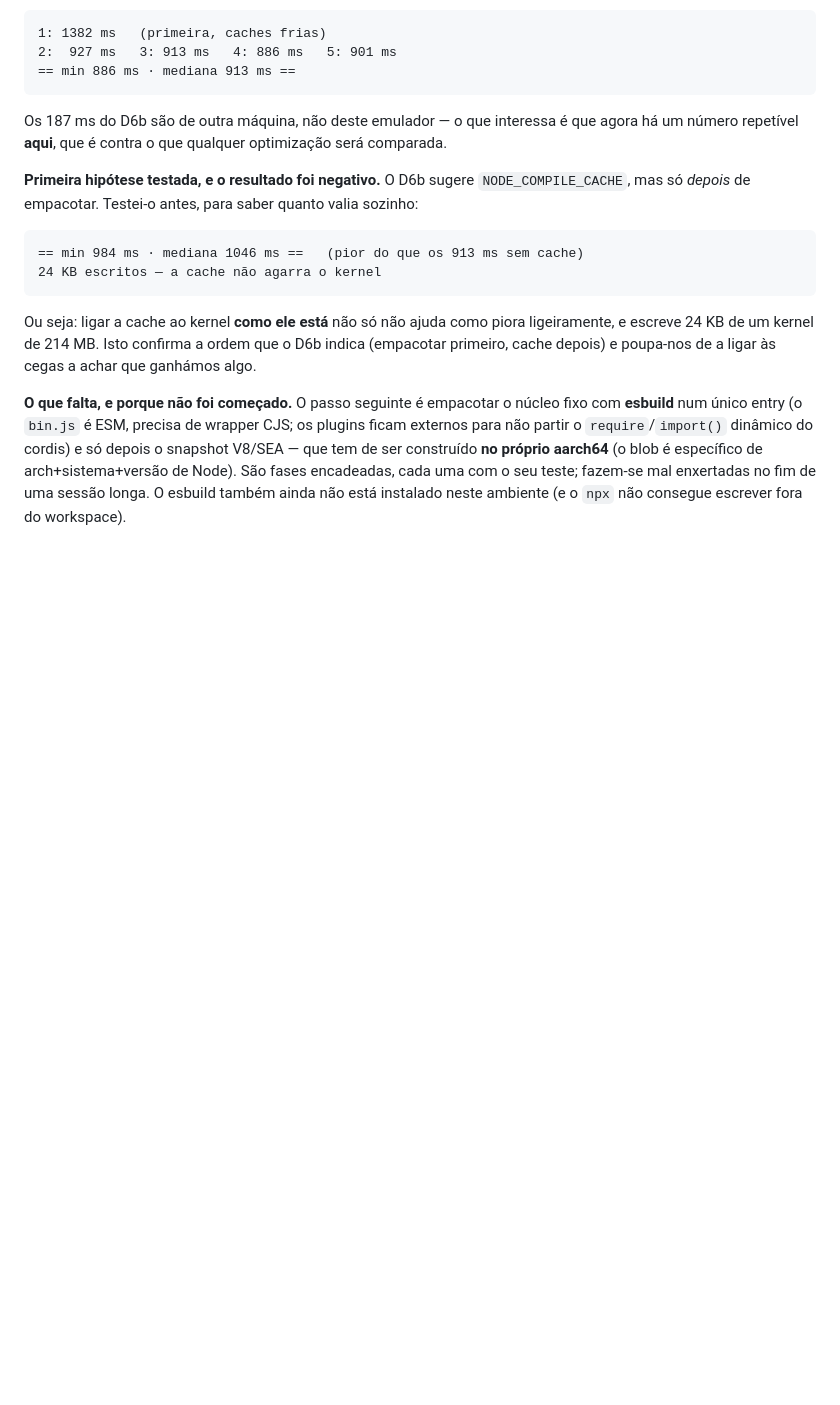
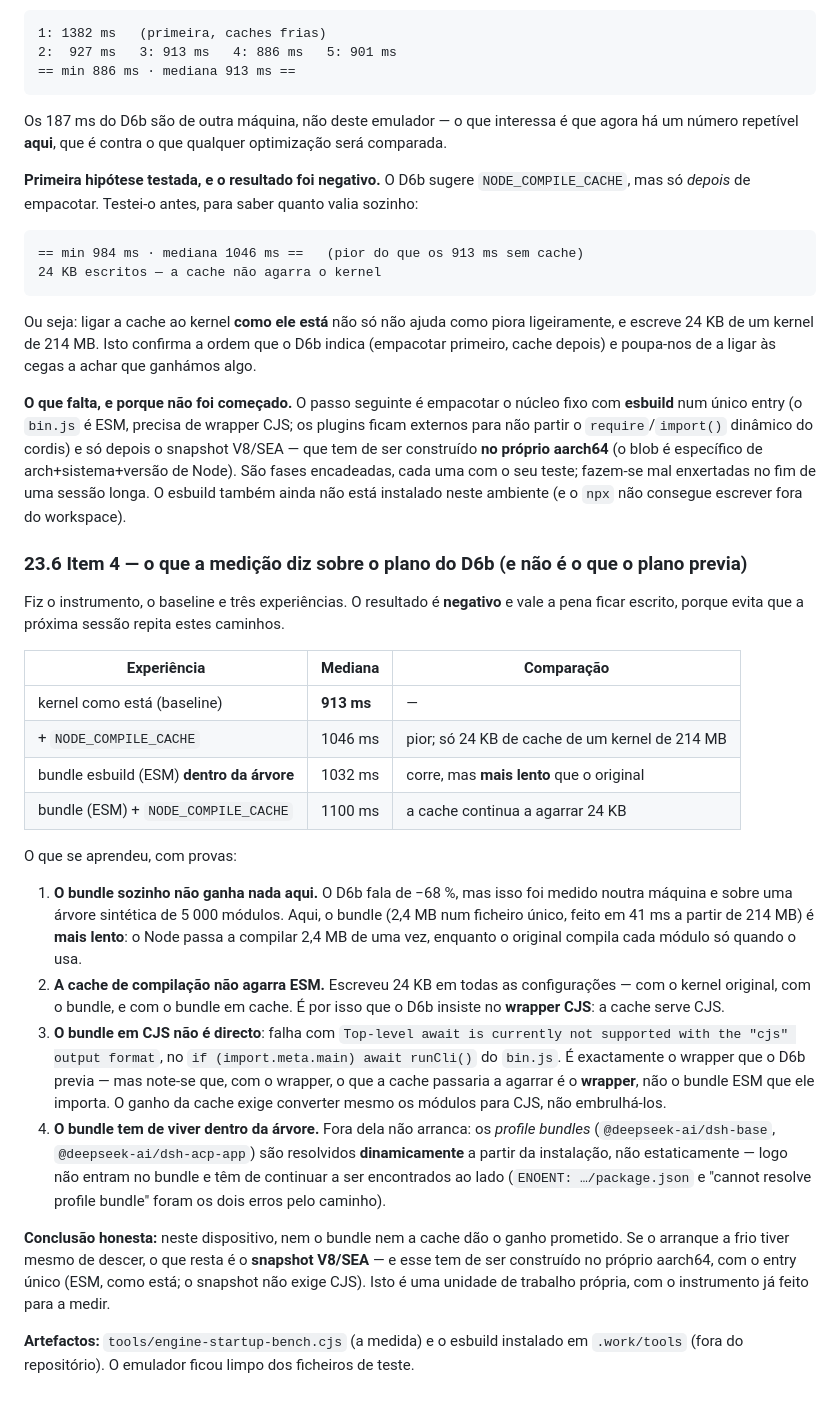
Before and after one commit to ricardojrgpimentel/cachalote, a Markdown page: STATUS.md, the part around the change. Drawn GitHub-style; blank space fills up the shorter version.

Commit message:
item 4: medido — e o caminho que o D6b previa não se confirma neste dispositivo
Três experiências, com o instrumento do commit anterior:

| kernel como está (baseline) | 913 ms |
| + NODE_COMPILE_CACHE        | 1046 ms (pior; 24 KB de cache em 214 MB) |
| bundle esbuild (ESM)        | 1032 ms (corre, mas mais lento) |
| bundle + compile cache      | 1100 ms (cache continua a agarrar 24 KB) |

O que se aprendeu:
- O bundle sozinho não ganha: o D6b mediu −68 % noutra máquina e sobre uma árvore sintética.
  Aqui o Node passa a compilar 2,4 MB de uma vez, em vez de cada módulo quando o usa.
- A cache de compilação não agarra ESM (24 KB em todas as configurações). Daí o wrapper CJS do
  D6b — mas com wrapper o que a cache agarra é o wrapper, não o bundle que ele importa.
- O bundle em CJS não é directo: `Top-level await is currently not supported with the "cjs"
  output format`, no `if (import.meta.main) await runCli()`.
- O bundle tem de viver dentro da árvore: os profile bundles (dsh-base, dsh-acp-app) são
  resolvidos dinamicamente e não entram no bundle.

Conclusão: se o arranque a frio tiver de descer, o que resta é o snapshot V8/SEA, construído no
próprio aarch64 — unidade de trabalho própria, agora com instrumento para a medir.

```diff
--- a/STATUS.md
+++ b/STATUS.md
@@ -894,3 +894,43 @@ V8/SEA — que tem de ser construído **no próprio aarch64** (o blob é especí
 arch+sistema+versão de Node). São fases encadeadas, cada uma com o seu teste; fazem-se mal
 enxertadas no fim de uma sessão longa. O esbuild também ainda não está instalado neste
 ambiente (e o `npx` não consegue escrever fora do workspace).
+
+### 23.6 Item 4 — o que a medição diz sobre o plano do D6b (e não é o que o plano previa)
+
+Fiz o instrumento, o baseline e três experiências. O resultado é **negativo** e vale a pena
+ficar escrito, porque evita que a próxima sessão repita estes caminhos.
+
+| Experiência | Mediana | Comparação |
+|---|---|---|
+| kernel como está (baseline) | **913 ms** | — |
+| + `NODE_COMPILE_CACHE` | 1046 ms | pior; só 24 KB de cache de um kernel de 214 MB |
+| bundle esbuild (ESM) **dentro da árvore** | 1032 ms | corre, mas **mais lento** que o original |
+| bundle (ESM) + `NODE_COMPILE_CACHE` | 1100 ms | a cache continua a agarrar 24 KB |
+
+O que se aprendeu, com provas:
+
+1. **O bundle sozinho não ganha nada aqui.** O D6b fala de −68 %, mas isso foi medido noutra
+   máquina e sobre uma árvore sintética de 5 000 módulos. Aqui, o bundle (2,4 MB num ficheiro
+   único, feito em 41 ms a partir de 214 MB) é **mais lento**: o Node passa a compilar 2,4 MB
+   de uma vez, enquanto o original compila cada módulo só quando o usa.
+2. **A cache de compilação não agarra ESM.** Escreveu 24 KB em todas as configurações — com o
+   kernel original, com o bundle, e com o bundle em cache. É por isso que o D6b insiste no
+   **wrapper CJS**: a cache serve CJS.
+3. **O bundle em CJS não é directo**: falha com `Top-level await is currently not supported
+   with the "cjs" output format`, no `if (import.meta.main) await runCli()` do `bin.js`. É
+   exactamente o wrapper que o D6b previa — mas note-se que, com o wrapper, o que a cache
+   passaria a agarrar é o **wrapper**, não o bundle ESM que ele importa. O ganho da cache
+   exige converter mesmo os módulos para CJS, não embrulhá-los.
+4. **O bundle tem de viver dentro da árvore.** Fora dela não arranca: os *profile bundles*
+   (`@deepseek-ai/dsh-base`, `@deepseek-ai/dsh-acp-app`) são resolvidos **dinamicamente** a
+   partir da instalação, não estaticamente — logo não entram no bundle e têm de continuar a ser
+   encontrados ao lado (`ENOENT: …/package.json` e "cannot resolve profile bundle" foram os
+   dois erros pelo caminho).
+
+**Conclusão honesta:** neste dispositivo, nem o bundle nem a cache dão o ganho prometido. Se o
+arranque a frio tiver mesmo de descer, o que resta é o **snapshot V8/SEA** — e esse tem de ser
+construído no próprio aarch64, com o entry único (ESM, como está; o snapshot não exige CJS).
+Isto é uma unidade de trabalho própria, com o instrumento já feito para a medir.
+
+**Artefactos:** `tools/engine-startup-bench.cjs` (a medida) e o esbuild instalado em
+`.work/tools` (fora do repositório). O emulador ficou limpo dos ficheiros de teste.
```
